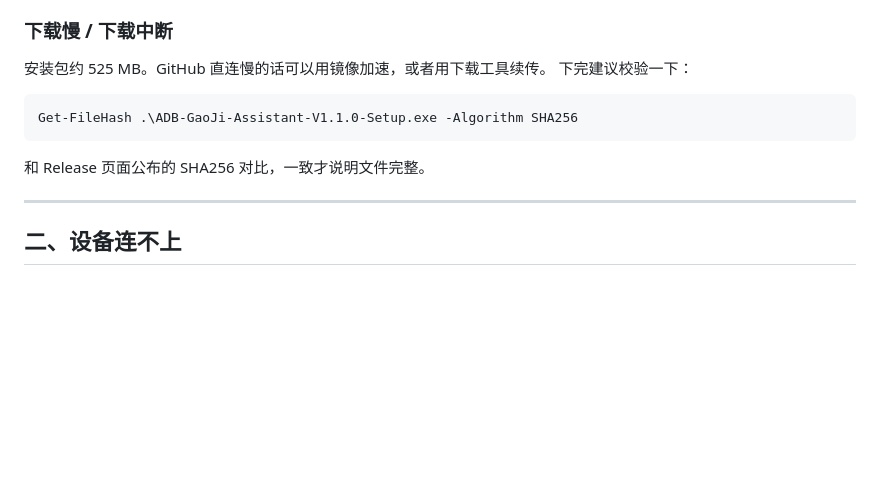
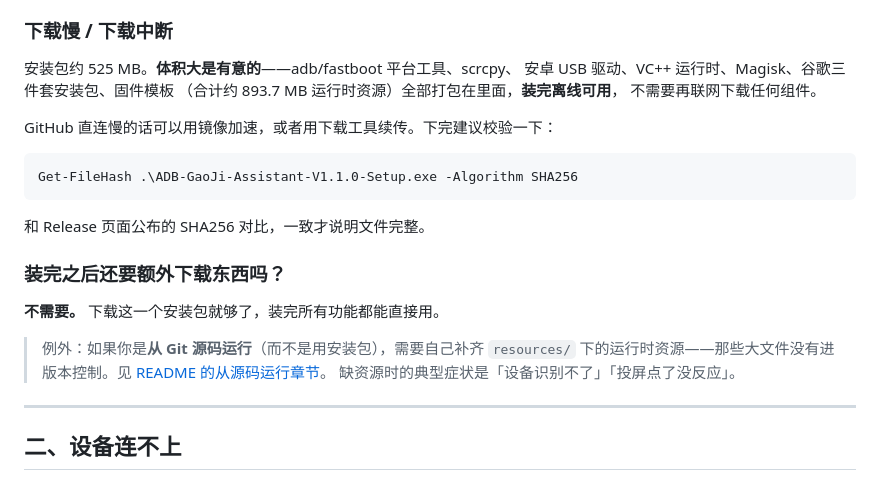
Before and after one commit to adb-gaoji/adb-gaoji-assistant, a Markdown page: SUPPORT.md, the part around the change. Drawn GitHub-style; blank space fills up the shorter version.

````diff
--- a/SUPPORT.md
+++ b/SUPPORT.md
@@ -17,14 +17,27 @@
 
 ### 下载慢 / 下载中断
 
-安装包约 525 MB。GitHub 直连慢的话可以用镜像加速，或者用下载工具续传。
-下完建议校验一下：
+安装包约 525 MB。**体积大是有意的**——adb/fastboot 平台工具、scrcpy、
+安卓 USB 驱动、VC++ 运行时、Magisk、谷歌三件套安装包、固件模板
+（合计约 893.7 MB 运行时资源）全部打包在里面，**装完离线可用**，
+不需要再联网下载任何组件。
+
+GitHub 直连慢的话可以用镜像加速，或者用下载工具续传。下完建议校验一下：
 
 ```powershell
 Get-FileHash .\ADB-GaoJi-Assistant-V1.1.0-Setup.exe -Algorithm SHA256
 ```
 
 和 Release 页面公布的 SHA256 对比，一致才说明文件完整。
+
+### 装完之后还要额外下载东西吗？
+
+**不需要。** 下载这一个安装包就够了，装完所有功能都能直接用。
+
+> 例外：如果你是**从 Git 源码运行**（而不是用安装包），需要自己补齐 `resources/`
+> 下的运行时资源——那些大文件没有进版本控制。见
+> [README 的从源码运行章节](README.md#从源码运行)。
+> 缺资源时的典型症状是「设备识别不了」「投屏点了没反应」。
 
 ---
 
````
Also changed, not shown: README.md (+48 -2 lines).
